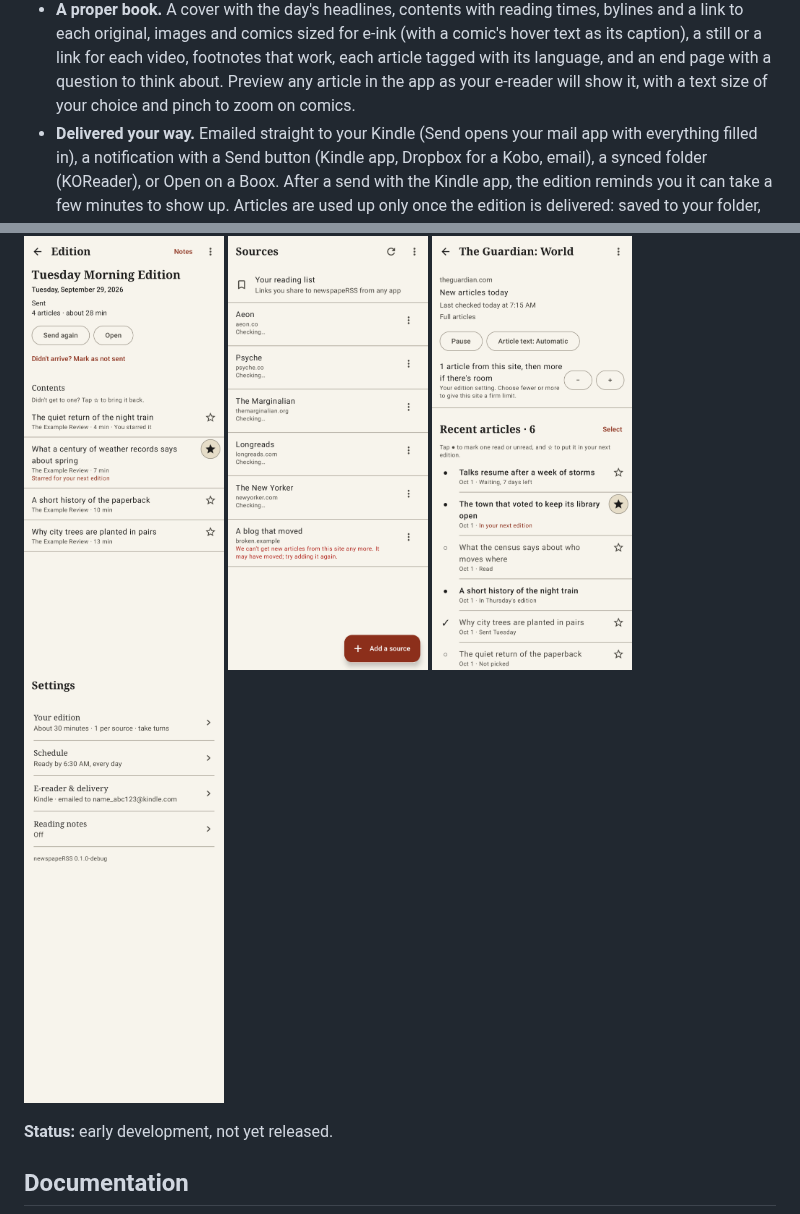
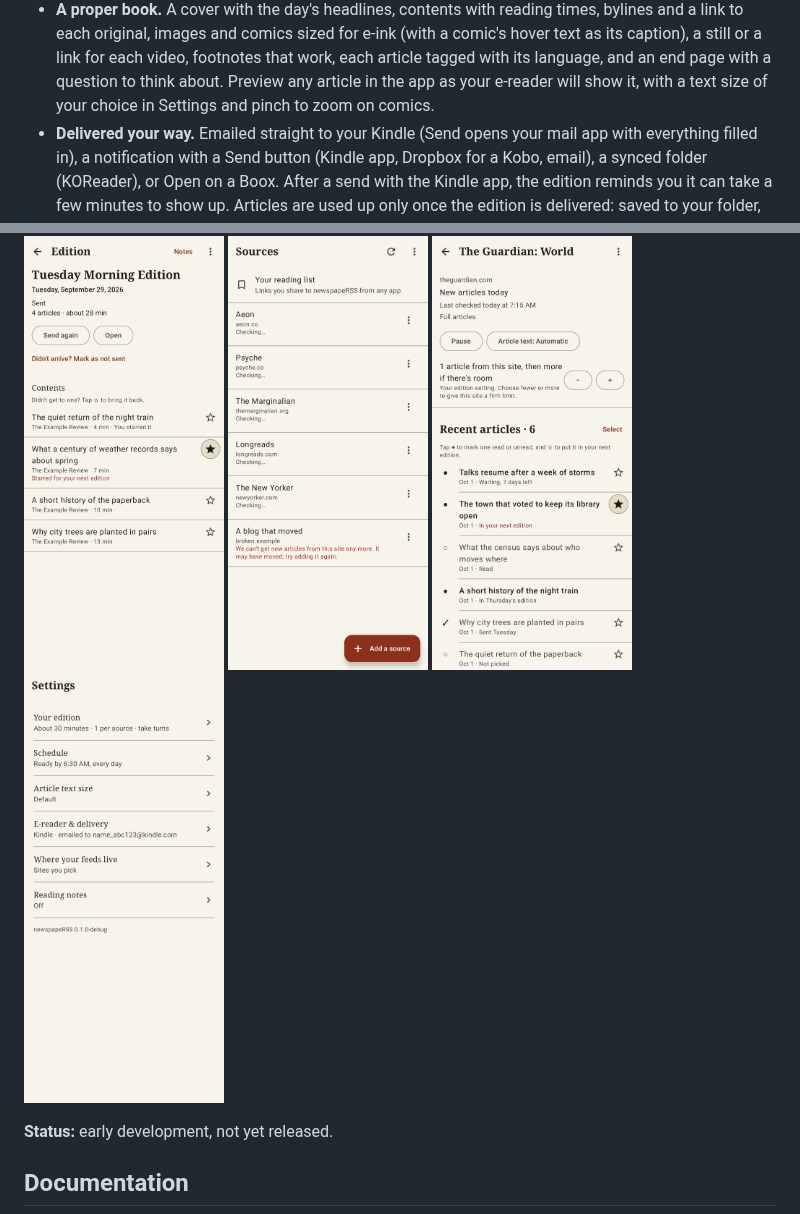
Before and after one commit to madCode/newspaperss, a Markdown page: README.md, 2 parts joined by grey strips. Drawn GitHub-style; pictures changed too: docs/screenshots/07-settings.png.

```diff
--- a/README.md
+++ b/README.md
@@ -58,7 +58,7 @@ Setup takes a couple of minutes, in four steps:
   link for each video, footnotes that work, each article tagged with its
   language, and an end page with a question to think about. Preview any
   article in the app as your e-reader will show it, with a text size of
-  your choice and pinch to zoom on comics.
+  your choice in Settings and pinch to zoom on comics.
 - **Delivered your way.** Emailed straight to your Kindle (Send opens
   your mail app with everything filled in), a notification with a Send
   button (Kindle app, Dropbox for a Kobo, email), a synced folder
```
Also changed, not shown: docs/DESIGN.md (+11 -5 lines), 10 other files.
